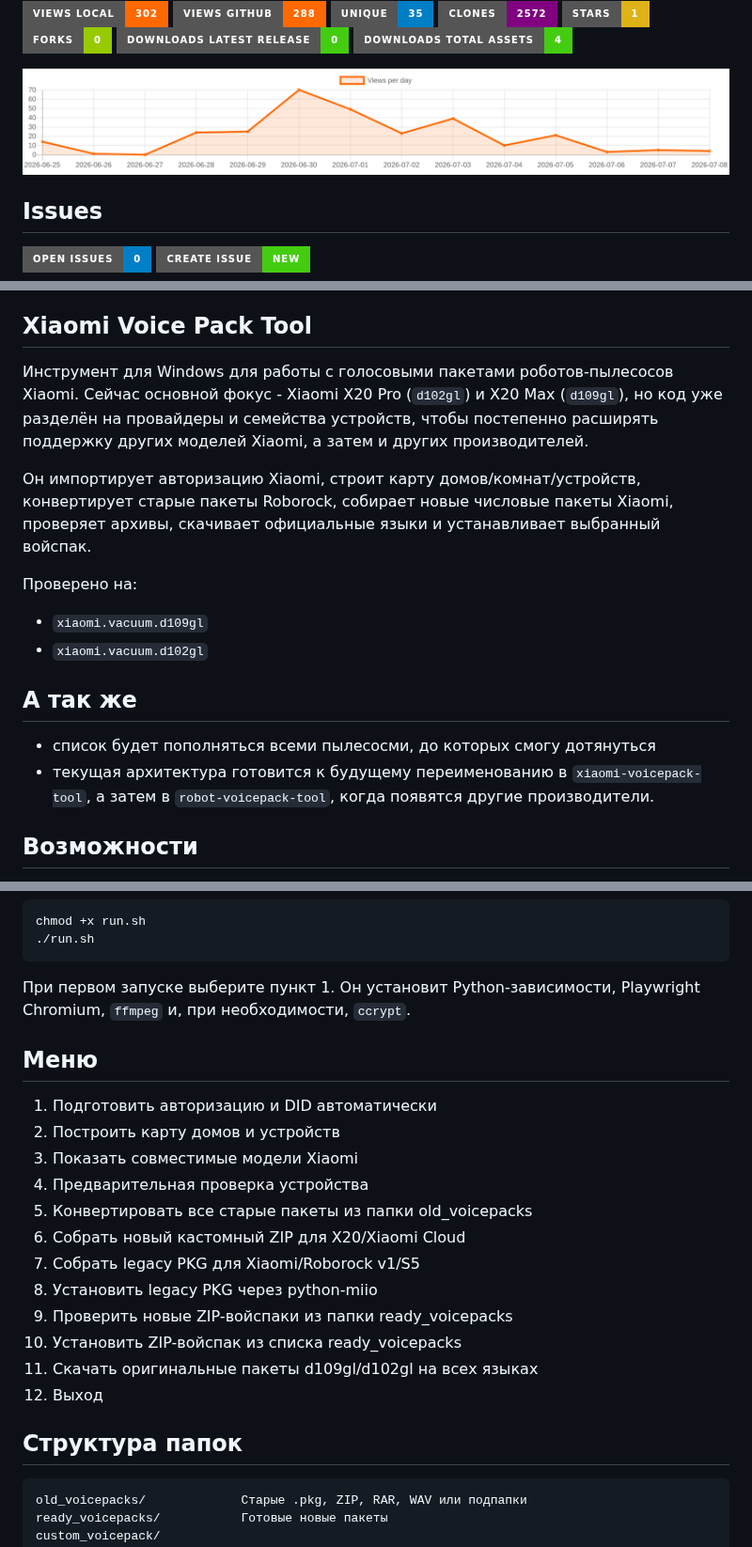
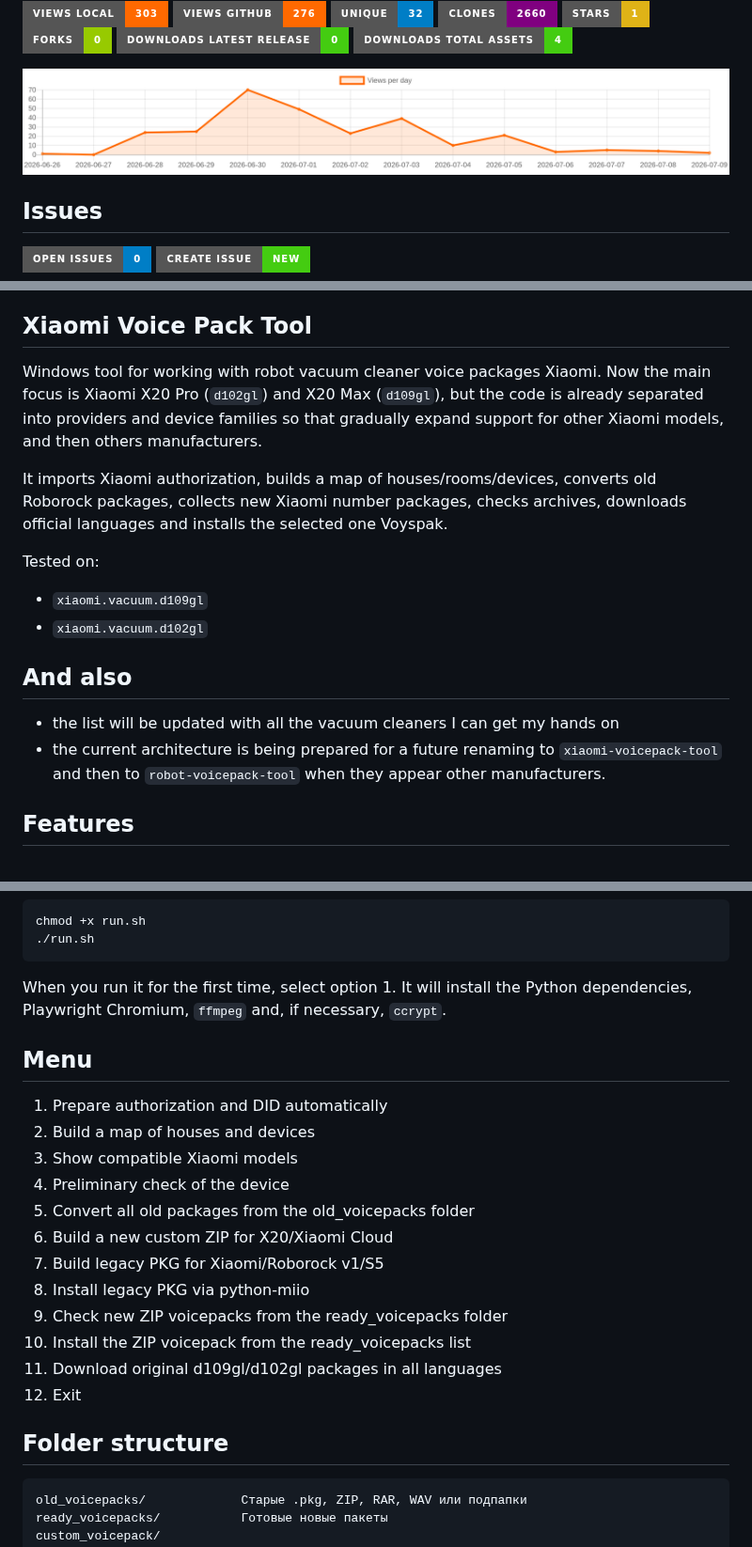
Before and after one commit to gooog1111/voicepack-tool-xiaomi-x20-pro-max, a Markdown page: README.en.md, 3 parts joined by grey strips. Shown at 94% size. Drawn GitHub-style; pictures changed too: traffic-views.png; badges without logos.

Commit message:
update README stats, graph, issues and translation [skip ci]

````diff
--- a/README.en.md
+++ b/README.en.md
@@ -17,8 +17,8 @@
 
-[![Views local](https://img.shields.io/badge/Views_local-302-ff6900?style=for-the-badge&logo=github)](https://github.com/gooog1111/voicepack-tool-xiaomi-x20-pro-max)
-[![Views GitHub](https://img.shields.io/badge/Views_GitHub-288-ff6900?style=for-the-badge&logo=github)](https://github.com/gooog1111/voicepack-tool-xiaomi-x20-pro-max)
-[![Unique visitors](https://img.shields.io/badge/Unique-35-blue?style=for-the-badge&logo=github)](https://github.com/gooog1111/voicepack-tool-xiaomi-x20-pro-max)
-[![Clones](https://img.shields.io/badge/Clones-2572-purple?style=for-the-badge&logo=github)](https://github.com/gooog1111/voicepack-tool-xiaomi-x20-pro-max)
+[![Views local](https://img.shields.io/badge/Views_local-303-ff6900?style=for-the-badge&logo=github)](https://github.com/gooog1111/voicepack-tool-xiaomi-x20-pro-max)
+[![Views GitHub](https://img.shields.io/badge/Views_GitHub-276-ff6900?style=for-the-badge&logo=github)](https://github.com/gooog1111/voicepack-tool-xiaomi-x20-pro-max)
+[![Unique visitors](https://img.shields.io/badge/Unique-32-blue?style=for-the-badge&logo=github)](https://github.com/gooog1111/voicepack-tool-xiaomi-x20-pro-max)
+[![Clones](https://img.shields.io/badge/Clones-2660-purple?style=for-the-badge&logo=github)](https://github.com/gooog1111/voicepack-tool-xiaomi-x20-pro-max)
 [![Stars](https://img.shields.io/badge/Stars-1-yellow?style=for-the-badge&logo=github)](https://github.com/gooog1111/voicepack-tool-xiaomi-x20-pro-max/stargazers)
 [![Forks](https://img.shields.io/badge/Forks-0-green?style=for-the-badge&logo=github)](https://github.com/gooog1111/voicepack-tool-xiaomi-x20-pro-max/network/members)
 [![Downloads latest release](https://img.shields.io/badge/Downloads_latest_release-0-brightgreen?style=for-the-badge)](https://github.com/gooog1111/voicepack-tool-xiaomi-x20-pro-max/releases/latest)
@@ -86,30 +86,30 @@
 
 ## Xiaomi Voice Pack Tool
 
-Инструмент для Windows для работы с голосовыми пакетами роботов-пылесосов
-Xiaomi. Сейчас основной фокус - Xiaomi X20 Pro (`d102gl`) и X20 Max
-(`d109gl`), но код уже разделён на провайдеры и семейства устройств, чтобы
-постепенно расширять поддержку других моделей Xiaomi, а затем и других
-производителей.
+Windows tool for working with robot vacuum cleaner voice packages
+Xiaomi. Now the main focus is Xiaomi X20 Pro (`d102gl`) and X20 Max
+(`d109gl`), but the code is already separated into providers and device families so that
+gradually expand support for other Xiaomi models, and then others
+manufacturers.
 
-Он импортирует авторизацию Xiaomi, строит карту домов/комнат/устройств,
-конвертирует старые пакеты Roborock, собирает новые числовые пакеты Xiaomi,
-проверяет архивы, скачивает официальные языки и устанавливает выбранный
-войспак.
+It imports Xiaomi authorization, builds a map of houses/rooms/devices,
+converts old Roborock packages, collects new Xiaomi number packages,
+checks archives, downloads official languages and installs the selected one
+Voyspak.
 
-Проверено на:
+Tested on:
 
 - `xiaomi.vacuum.d109gl`
 - `xiaomi.vacuum.d102gl`
 
-## А так же
+## And also
 
-- список будет пополняться всеми пылесосми, до которых смогу дотянуться
-- текущая архитектура готовится к будущему переименованию в
-  `xiaomi-voicepack-tool`, а затем в `robot-voicepack-tool`, когда появятся
-  другие производители.
+- the list will be updated with all the vacuum cleaners I can get my hands on
+- the current architecture is being prepared for a future renaming to
+  `xiaomi-voicepack-tool` and then to `robot-voicepack-tool` when they appear
+  other manufacturers.
 
 
 
-## Возможности
+## Features
 
@@ -152,25 +152,25 @@ chmod +x run.sh
 ./run.sh
 ```
 
-При первом запуске выберите пункт 1. Он установит Python-зависимости,
-Playwright Chromium, `ffmpeg` и, при необходимости, `ccrypt`.
+When you run it for the first time, select option 1. It will install the Python dependencies,
+Playwright Chromium, `ffmpeg` and, if necessary, `ccrypt`.
 
-## Меню
+## Menu
 
-1. Подготовить авторизацию и DID автоматически
-2. Построить карту домов и устройств
-3. Показать совместимые модели Xiaomi
-4. Предварительная проверка устройства
-5. Конвертировать все старые пакеты из папки old_voicepacks
-6. Собрать новый кастомный ZIP для X20/Xiaomi Cloud
-7. Собрать legacy PKG для Xiaomi/Roborock v1/S5
-8. Установить legacy PKG через python-miio
-9. Проверить новые ZIP-войспаки из папки ready_voicepacks
-10. Установить ZIP-войспак из списка ready_voicepacks
-11. Скачать оригинальные пакеты d109gl/d102gl на всех языках
-12. Выход
+1. Prepare authorization and DID automatically
+2. Build a map of houses and devices
+3. Show compatible Xiaomi models
+4. Preliminary check of the device
+5. Convert all old packages from the old_voicepacks folder
+6. Build a new custom ZIP for X20/Xiaomi Cloud
+7. Build legacy PKG for Xiaomi/Roborock v1/S5
+8. Install legacy PKG via python-miio
+9. Check new ZIP voicepacks from the ready_voicepacks folder
+10. Install the ZIP voicepack from the ready_voicepacks list
+11. Download original d109gl/d102gl packages in all languages
+12. Exit
 
-## Структура папок
+## Folder structure
 
 ```text
 old_voicepacks/             Старые .pkg, ZIP, RAR, WAV или подпапки
````
Also changed, not shown: other parts of README.en.md (+25 -27 lines), README.md (+6 -6 lines).
